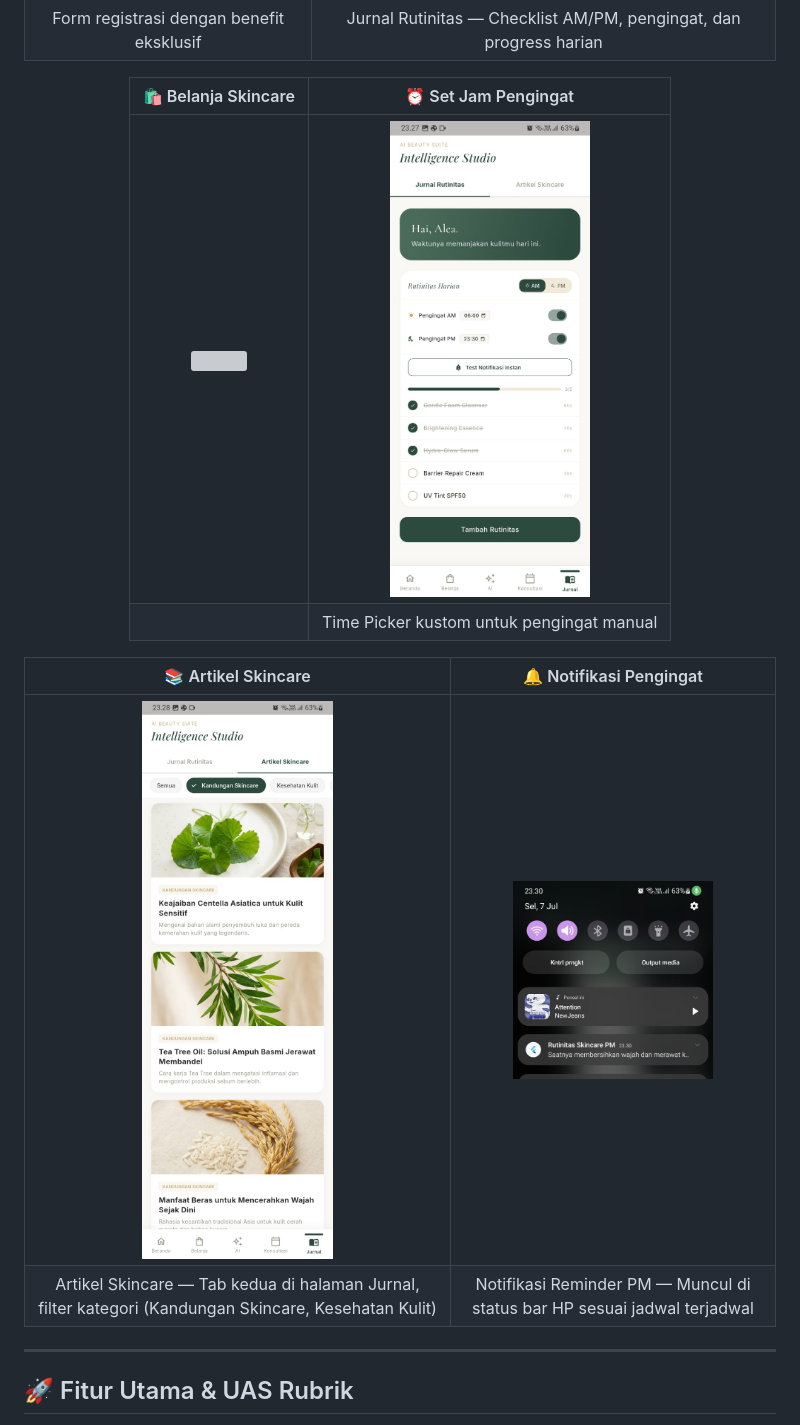
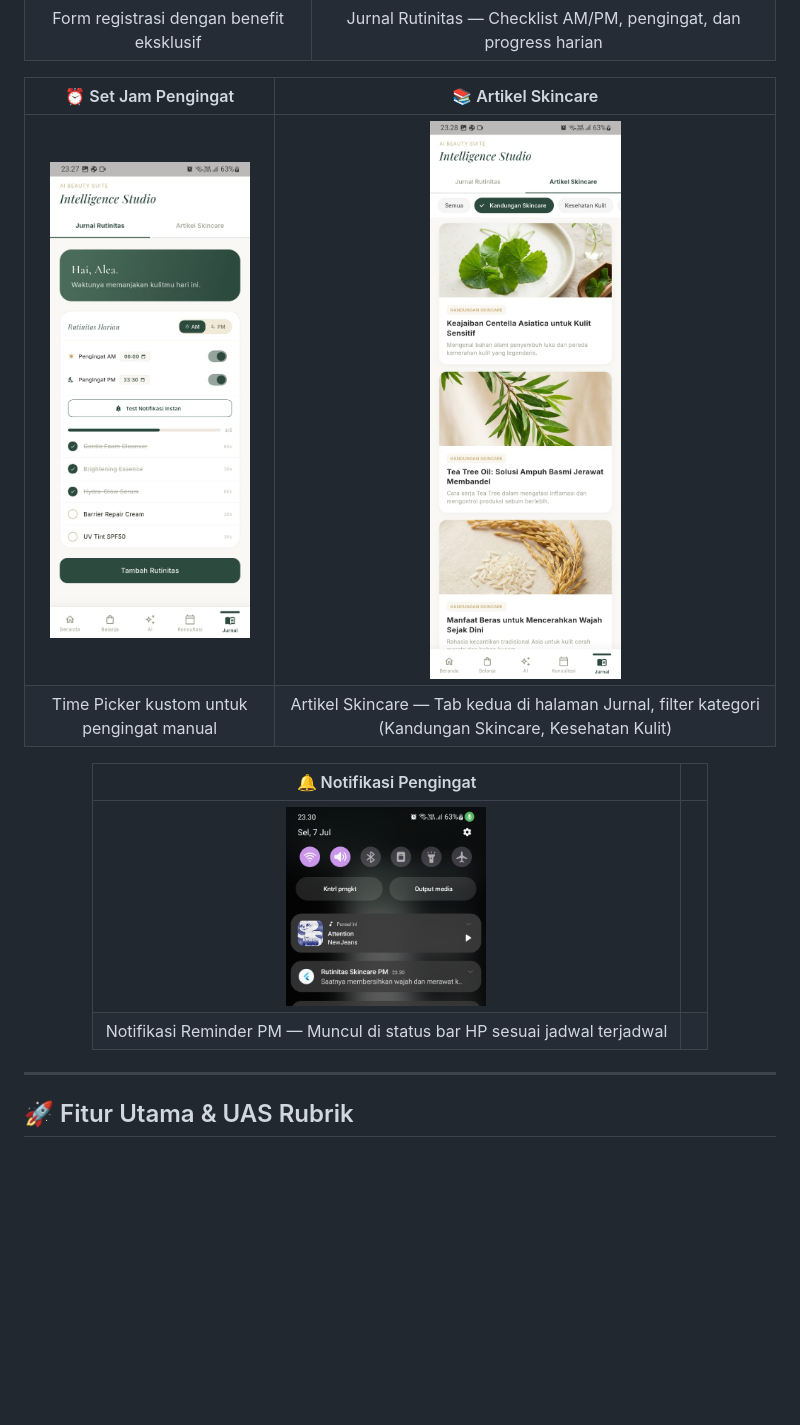
Before and after one commit to Sisilfr/Le-Soie-Clinic, a Markdown page: README.md, the part around the change. Drawn GitHub-style; blank space fills up the shorter version; grey boxes are pictures that could not be loaded.

```diff
--- a/README.md
+++ b/README.md
@@ -56,15 +56,15 @@
 | <img src="docs/screenshots/screen_register.png" width="200"/> | <img src="docs/screenshots/screen_jurnal_reminder.jpeg" width="200"/> |
 | Form registrasi dengan benefit eksklusif | Jurnal Rutinitas — Checklist AM/PM, pengingat, dan progress harian |
 
-| 🛍️ Belanja Skincare | ⏰ Set Jam Pengingat |
+| ⏰ Set Jam Pengingat | 📚 Artikel Skincare |
 |:---:|:---:|
-| <img src="docs/screenshots/screen_belanja.png" width="200"/> | <img src="docs/screenshots/screen_jurnal_reminder.jpeg" width="200"/> |
-| | Time Picker kustom untuk pengingat manual |
+| <img src="docs/screenshots/screen_jurnal_reminder.jpeg" width="200"/> | <img src="docs/screenshots/screen_jurnal_artikel.jpeg" width="200"/> |
+| Time Picker kustom untuk pengingat manual | Artikel Skincare — Tab kedua di halaman Jurnal, filter kategori (Kandungan Skincare, Kesehatan Kulit) |
 
-| 📚 Artikel Skincare | 🔔 Notifikasi Pengingat |
+| 🔔 Notifikasi Pengingat | |
 |:---:|:---:|
-| <img src="docs/screenshots/screen_jurnal_artikel.jpeg" width="200"/> | <img src="docs/screenshots/screen_notifikasi.jpeg" width="200"/> |
-| Artikel Skincare — Tab kedua di halaman Jurnal, filter kategori (Kandungan Skincare, Kesehatan Kulit) | Notifikasi Reminder PM — Muncul di status bar HP sesuai jadwal terjadwal |
+| <img src="docs/screenshots/screen_notifikasi.jpeg" width="200"/> | |
+| Notifikasi Reminder PM — Muncul di status bar HP sesuai jadwal terjadwal | |
 
 </div>
 
```
